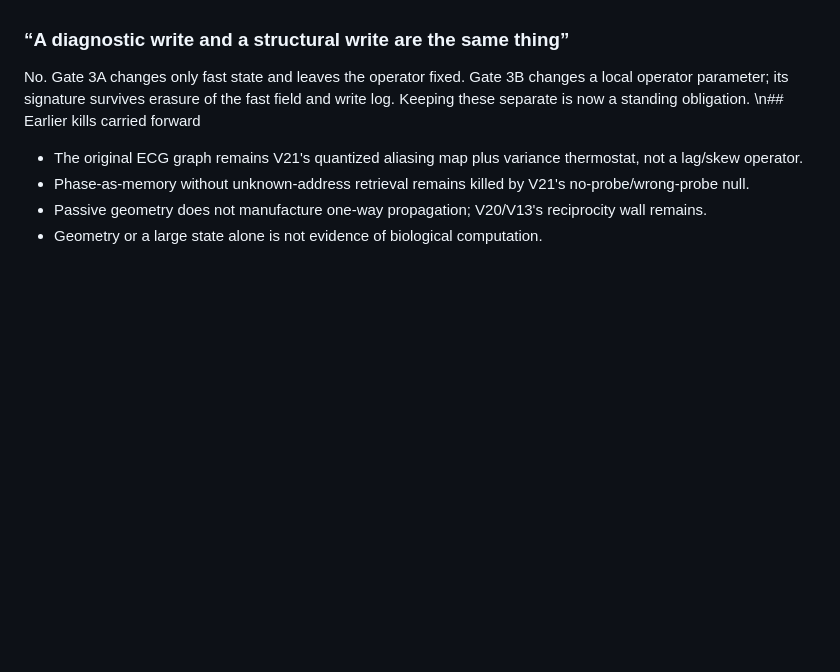
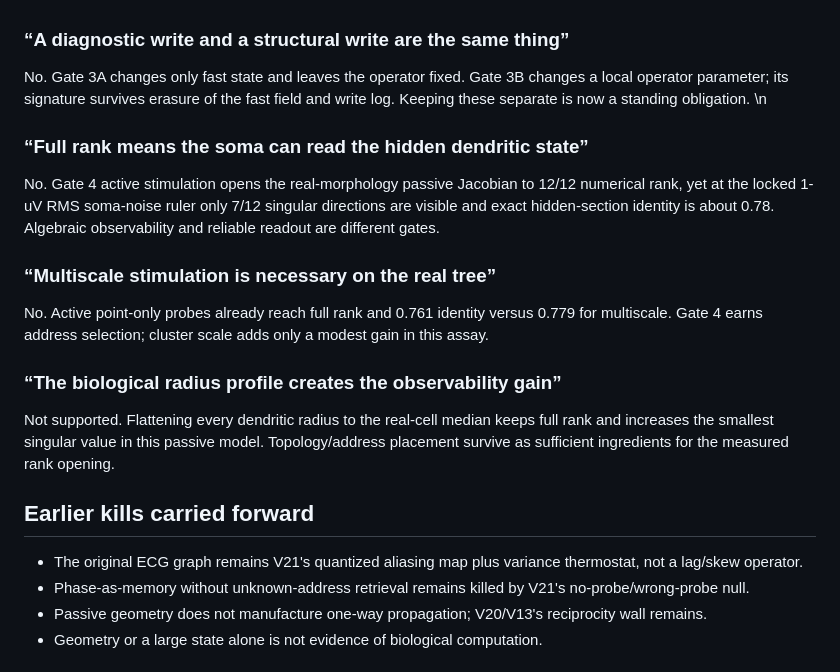
Before and after one commit to anttiluode/GeometricNeuronV24, a Markdown page: MORGUE.md, the part around the change. Drawn GitHub-style; blank space fills up the shorter version.

Commit message:
Add Gate 4 kills

```diff
--- a/MORGUE.md
+++ b/MORGUE.md
@@ -35,7 +35,29 @@ No. Gate 3B deliberately makes fine probes noisy. Raw predictive-variance select
 ### “A diagnostic write and a structural write are the same thing”
 
 No. Gate 3A changes only fast state and leaves the operator fixed. Gate 3B changes a local operator parameter; its signature survives erasure of the fast field and write log. Keeping these separate is now a standing obligation.
-\n## Earlier kills carried forward
+\n
+
+### “Full rank means the soma can read the hidden dendritic state”
+
+No. Gate 4 active stimulation opens the real-morphology passive Jacobian to
+12/12 numerical rank, yet at the locked 1-uV RMS soma-noise ruler only 7/12
+singular directions are visible and exact hidden-section identity is about
+0.78. Algebraic observability and reliable readout are different gates.
+
+### “Multiscale stimulation is necessary on the real tree”
+
+No. Active point-only probes already reach full rank and 0.761 identity versus
+0.779 for multiscale. Gate 4 earns address selection; cluster scale adds only a
+modest gain in this assay.
+
+### “The biological radius profile creates the observability gain”
+
+Not supported. Flattening every dendritic radius to the real-cell median keeps
+full rank and increases the smallest singular value in this passive model.
+Topology/address placement survive as sufficient ingredients for the measured
+rank opening.
+
+## Earlier kills carried forward
 
 - The original ECG graph remains V21's quantized aliasing map plus variance thermostat, not a lag/skew operator.
 - Phase-as-memory without unknown-address retrieval remains killed by V21's no-probe/wrong-probe null.
```
